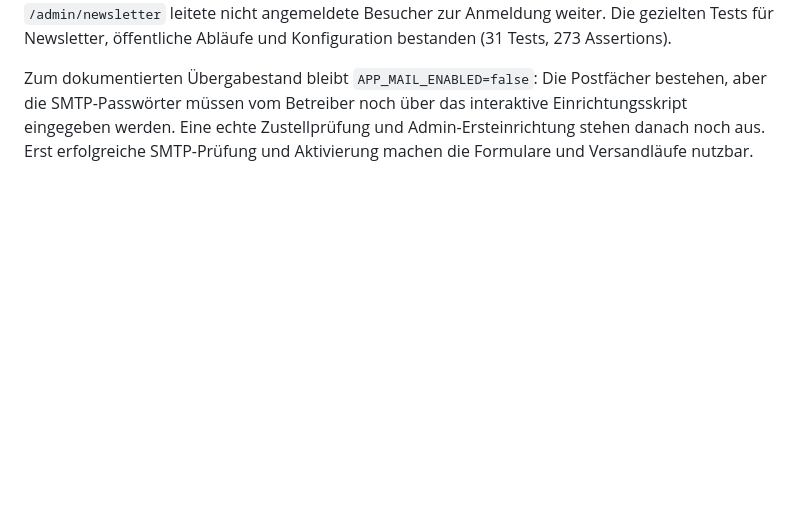
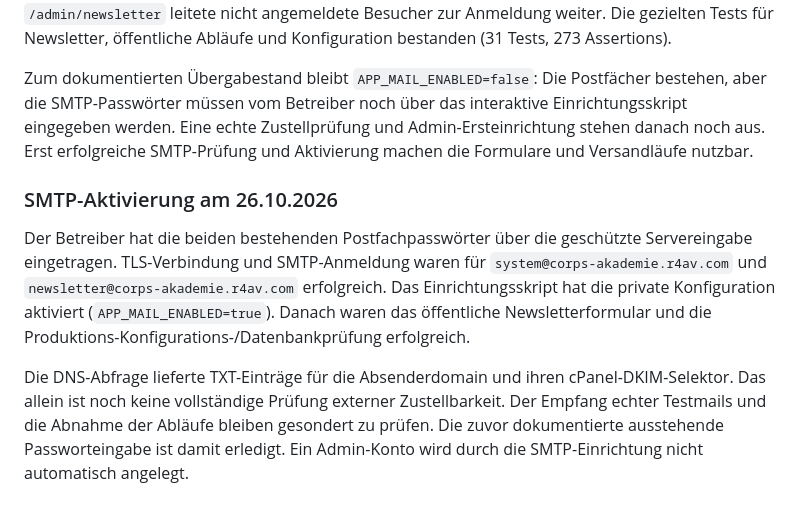
Before and after one commit to moritzkopsch/Corps_Akademie, a Markdown page: docs/NAMECHEAP.md, the part around the change. GitHub-like rendering; blank space fills up the shorter version.

Commit message:
Dokumentiere erfolgreiche SMTP-Aktivierung

```diff
--- a/docs/NAMECHEAP.md
+++ b/docs/NAMECHEAP.md
@@ -141,3 +141,9 @@ Die tatsächliche Tarifquote muss vor einer Erhöhung geprüft werden. Namecheap
 Am 26.10.2026 wurde die Newsletter-Verwaltung auf Namecheap veröffentlicht und Migration `003_newsletter_campaigns.sql` erfolgreich angewandt. Die zwei oben beschriebenen Cronjobs wurden nach ausdrücklicher Versandfreigabe eingerichtet; bestehende Crontab-Einträge wurden erhalten und zuvor privat gesichert. Die Website antwortete danach mit HTTP 200, `/admin/newsletter` leitete nicht angemeldete Besucher zur Anmeldung weiter. Die gezielten Tests für Newsletter, öffentliche Abläufe und Konfiguration bestanden (31 Tests, 273 Assertions).
 
 Zum dokumentierten Übergabestand bleibt `APP_MAIL_ENABLED=false`: Die Postfächer bestehen, aber die SMTP-Passwörter müssen vom Betreiber noch über das interaktive Einrichtungsskript eingegeben werden. Eine echte Zustellprüfung und Admin-Ersteinrichtung stehen danach noch aus. Erst erfolgreiche SMTP-Prüfung und Aktivierung machen die Formulare und Versandläufe nutzbar.
+
+### SMTP-Aktivierung am 26.10.2026
+
+Der Betreiber hat die beiden bestehenden Postfachpasswörter über die geschützte Servereingabe eingetragen. TLS-Verbindung und SMTP-Anmeldung waren für `system@corps-akademie.r4av.com` und `newsletter@corps-akademie.r4av.com` erfolgreich. Das Einrichtungsskript hat die private Konfiguration aktiviert (`APP_MAIL_ENABLED=true`). Danach waren das öffentliche Newsletterformular und die Produktions-Konfigurations-/Datenbankprüfung erfolgreich.
+
+Die DNS-Abfrage lieferte TXT-Einträge für die Absenderdomain und ihren cPanel-DKIM-Selektor. Das allein ist noch keine vollständige Prüfung externer Zustellbarkeit. Der Empfang echter Testmails und die Abnahme der Abläufe bleiben gesondert zu prüfen. Die zuvor dokumentierte ausstehende Passworteingabe ist damit erledigt. Ein Admin-Konto wird durch die SMTP-Einrichtung nicht automatisch angelegt.
```
